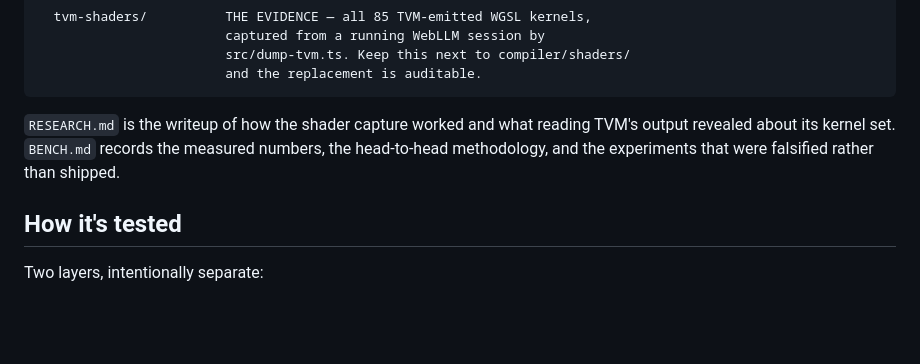
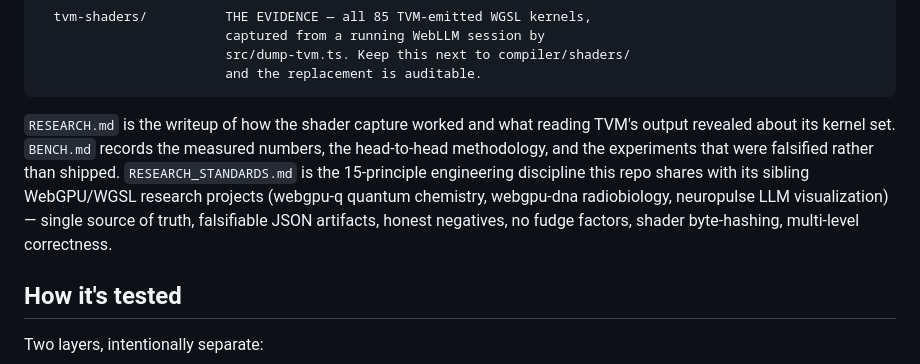
Before and after one commit to abgnydn/zero-tvm, a Markdown page: README.md, the part around the change. GitHub-like rendering; blank space fills up the shorter version.

Commit message:
docs(readme): link RESEARCH_STANDARDS.md (shared canonical discipline across sibling WebGPU/WGSL projects)

````diff
--- a/README.md
+++ b/README.md
@@ -169,7 +169,7 @@ src/
                         and the replacement is auditable.
 ```
 
-`RESEARCH.md` is the writeup of how the shader capture worked and what reading TVM's output revealed about its kernel set. `BENCH.md` records the measured numbers, the head-to-head methodology, and the experiments that were falsified rather than shipped.
+`RESEARCH.md` is the writeup of how the shader capture worked and what reading TVM's output revealed about its kernel set. `BENCH.md` records the measured numbers, the head-to-head methodology, and the experiments that were falsified rather than shipped. `RESEARCH_STANDARDS.md` is the 15-principle engineering discipline this repo shares with its sibling WebGPU/WGSL research projects (webgpu-q quantum chemistry, webgpu-dna radiobiology, neuropulse LLM visualization) — single source of truth, falsifiable JSON artifacts, honest negatives, no fudge factors, shader byte-hashing, multi-level correctness.
 
 ## How it's tested
 
````
